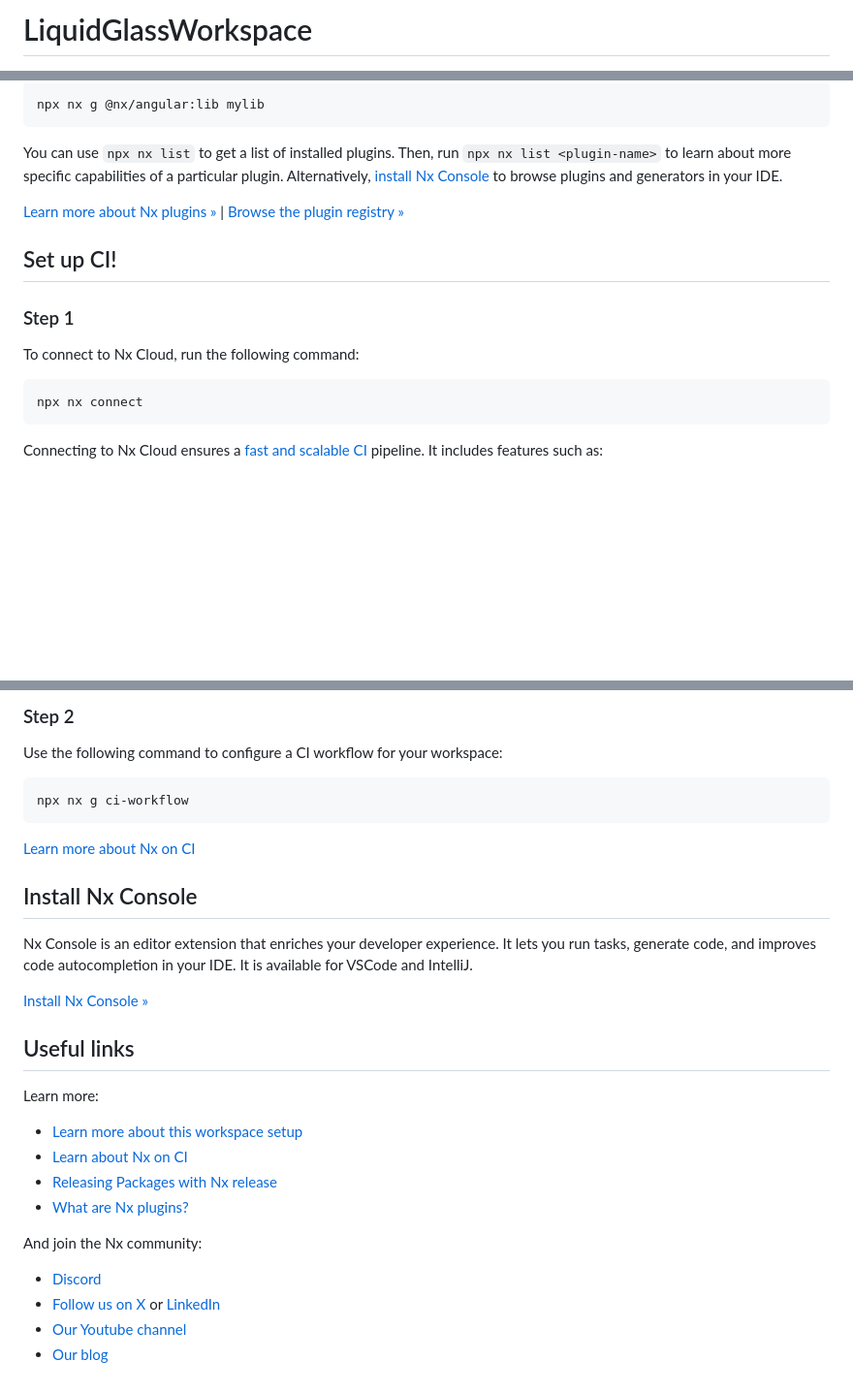
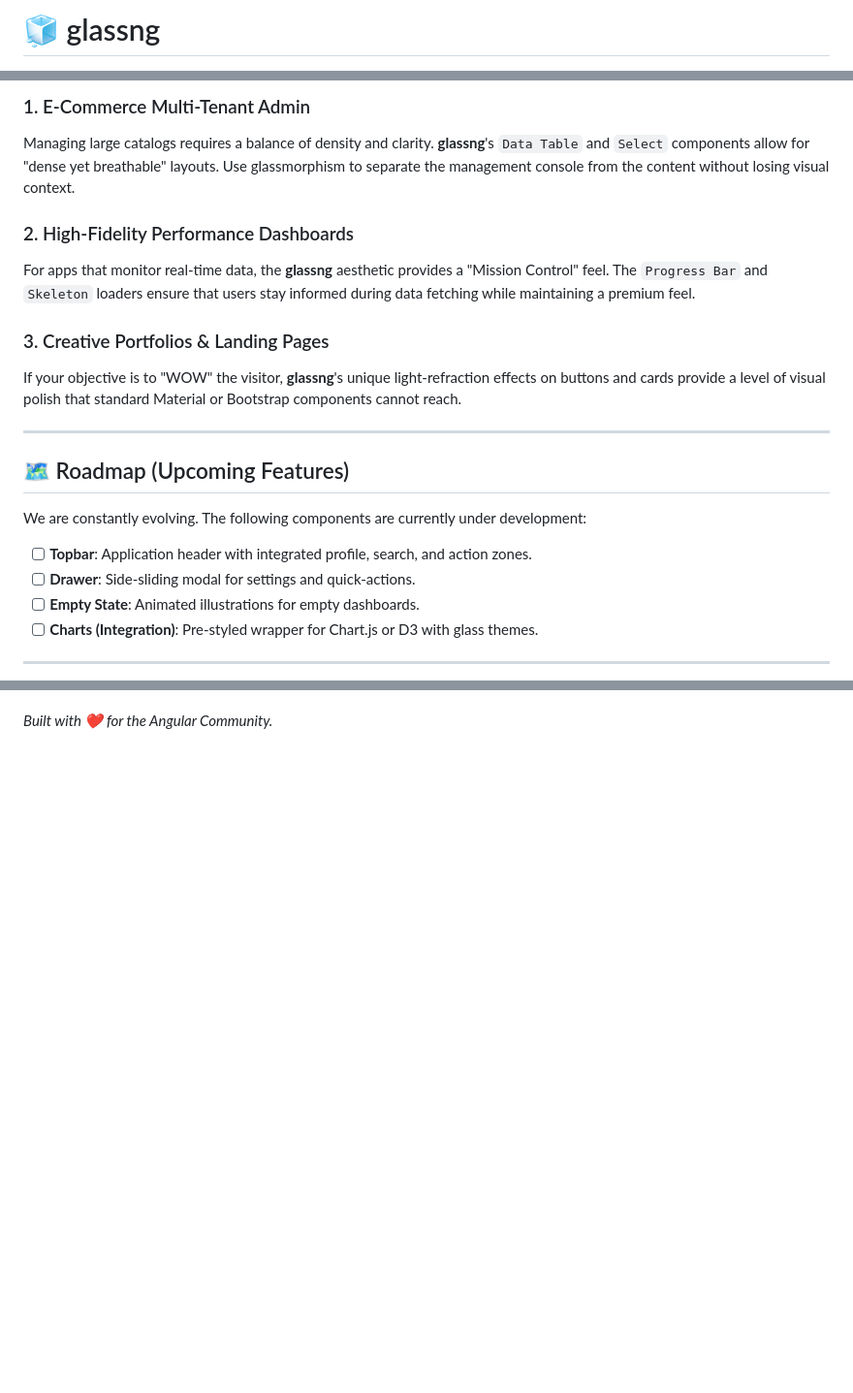
Before and after one commit to luisfarfan/liquid-glass-angular, a Markdown page: README.md, 3 parts joined by grey strips. Shown at 97% size. Rendered like a GitHub page; blank space fills up the shorter version.

````diff
--- a/README.md
+++ b/README.md
@@ -1,2 +1,2 @@
-# LiquidGlassWorkspace
+# 🧊 glassng
 
@@ -46,21 +87,23 @@ To generate a new library, use:
 
-```sh
-npx nx g @nx/angular:lib mylib
-```
+### 1. E-Commerce Multi-Tenant Admin
+Managing large catalogs requires a balance of density and clarity. **glassng**'s `Data Table` and `Select` components allow for "dense yet breathable" layouts. Use glassmorphism to separate the management console from the content without losing visual context.
 
-You can use `npx nx list` to get a list of installed plugins. Then, run `npx nx list <plugin-name>` to learn about more specific capabilities of a particular plugin. Alternatively, [install Nx Console](https://nx.dev/getting-started/editor-setup?utm_source=nx_project&utm_medium=readme&utm_campaign=nx_projects) to browse plugins and generators in your IDE.
+### 2. High-Fidelity Performance Dashboards
+For apps that monitor real-time data, the **glassng** aesthetic provides a "Mission Control" feel. The `Progress Bar` and `Skeleton` loaders ensure that users stay informed during data fetching while maintaining a premium feel.
 
-[Learn more about Nx plugins &raquo;](https://nx.dev/concepts/nx-plugins?utm_source=nx_project&utm_medium=readme&utm_campaign=nx_projects) | [Browse the plugin registry &raquo;](https://nx.dev/plugin-registry?utm_source=nx_project&utm_medium=readme&utm_campaign=nx_projects)
+### 3. Creative Portfolios & Landing Pages
+If your objective is to "WOW" the visitor, **glassng**'s unique light-refraction effects on buttons and cards provide a level of visual polish that standard Material or Bootstrap components cannot reach.
 
-## Set up CI!
+---
 
-### Step 1
+## 🗺️ Roadmap (Upcoming Features)
 
-To connect to Nx Cloud, run the following command:
+We are constantly evolving. The following components are currently under development:
 
-```sh
-npx nx connect
-```
+- [ ] **Topbar**: Application header with integrated profile, search, and action zones.
+- [ ] **Drawer**: Side-sliding modal for settings and quick-actions.
+- [ ] **Empty State**: Animated illustrations for empty dashboards.
+- [ ] **Charts (Integration)**: Pre-styled wrapper for Chart.js or D3 with glass themes.
 
-Connecting to Nx Cloud ensures a [fast and scalable CI](https://nx.dev/ci/intro/why-nx-cloud?utm_source=nx_project&utm_medium=readme&utm_campaign=nx_projects) pipeline. It includes features such as:
+---
 
@@ -71,31 +112,2 @@ Connecting to Nx Cloud ensures a [fast and scalable CI](https://nx.dev/ci/intro/
 
-### Step 2
-
-Use the following command to configure a CI workflow for your workspace:
-
-```sh
-npx nx g ci-workflow
-```
-
-[Learn more about Nx on CI](https://nx.dev/ci/intro/ci-with-nx#ready-get-started-with-your-provider?utm_source=nx_project&utm_medium=readme&utm_campaign=nx_projects)
-
-## Install Nx Console
-
-Nx Console is an editor extension that enriches your developer experience. It lets you run tasks, generate code, and improves code autocompletion in your IDE. It is available for VSCode and IntelliJ.
-
-[Install Nx Console &raquo;](https://nx.dev/getting-started/editor-setup?utm_source=nx_project&utm_medium=readme&utm_campaign=nx_projects)
-
-## Useful links
-
-Learn more:
-
-- [Learn more about this workspace setup](https://nx.dev/getting-started/tutorials/angular-monorepo-tutorial?utm_source=nx_project&amp;utm_medium=readme&amp;utm_campaign=nx_projects)
-- [Learn about Nx on CI](https://nx.dev/ci/intro/ci-with-nx?utm_source=nx_project&utm_medium=readme&utm_campaign=nx_projects)
-- [Releasing Packages with Nx release](https://nx.dev/features/manage-releases?utm_source=nx_project&utm_medium=readme&utm_campaign=nx_projects)
-- [What are Nx plugins?](https://nx.dev/concepts/nx-plugins?utm_source=nx_project&utm_medium=readme&utm_campaign=nx_projects)
-
-And join the Nx community:
-- [Discord](https://go.nx.dev/community)
-- [Follow us on X](https://twitter.com/nxdevtools) or [LinkedIn](https://www.linkedin.com/company/nrwl)
-- [Our Youtube channel](https://www.youtube.com/@nxdevtools)
-- [Our blog](https://nx.dev/blog?utm_source=nx_project&utm_medium=readme&utm_campaign=nx_projects)
+*Built with ❤️ for the Angular Community.*
````
Also changed, not shown: other parts of README.md (+66 -27 lines).
